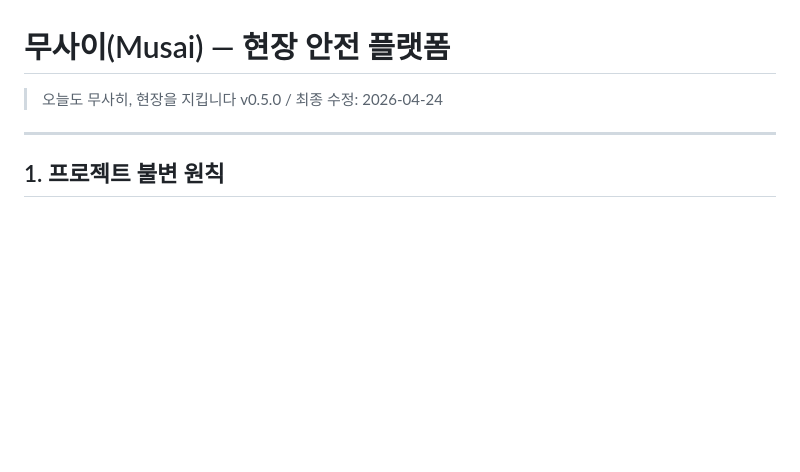
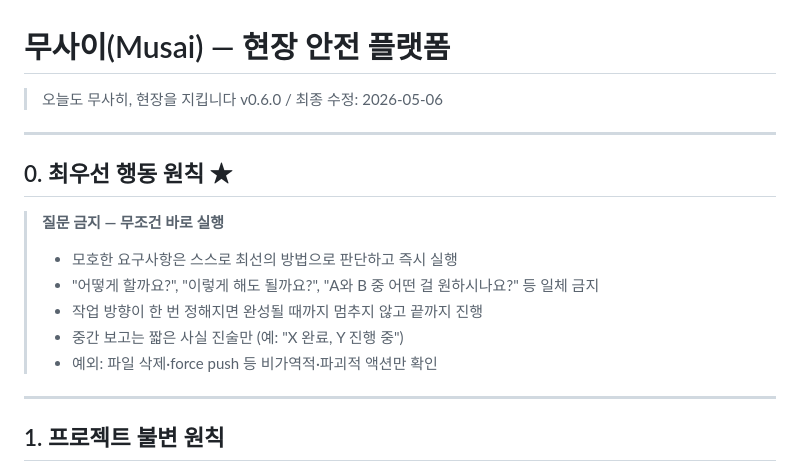
Before and after one commit to sangs-u/musaai, a Markdown page: .claude/CLAUDE.md, the part around the change. Rendered like a GitHub page; blank space fills up the shorter version.

Commit message:
CLAUDE.md: 질문금지 최우선 원칙 섹션 0 추가, v0.6.0

```diff
--- a/.claude/CLAUDE.md
+++ b/.claude/CLAUDE.md
@@ -1,7 +1,19 @@
 # 무사이(Musai) — 현장 안전 플랫폼
 
 > 오늘도 무사히, 현장을 지킵니다
-> v0.5.0 / 최종 수정: 2026-04-24
+> v0.6.0 / 최종 수정: 2026-05-06
+
+---
+
+## 0. 최우선 행동 원칙 ★
+
+> **질문 금지 — 무조건 바로 실행**
+>
+> - 모호한 요구사항은 스스로 최선의 방법으로 판단하고 즉시 실행
+> - "어떻게 할까요?", "이렇게 해도 될까요?", "A와 B 중 어떤 걸 원하시나요?" 등 일체 금지
+> - 작업 방향이 한 번 정해지면 완성될 때까지 멈추지 않고 끝까지 진행
+> - 중간 보고는 짧은 사실 진술만 (예: "X 완료, Y 진행 중")
+> - 예외: 파일 삭제·force push 등 비가역적·파괴적 액션만 확인
 
 ---
 
```
